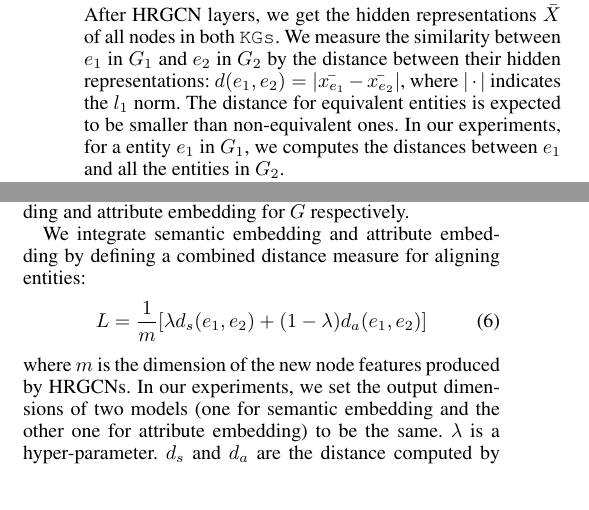
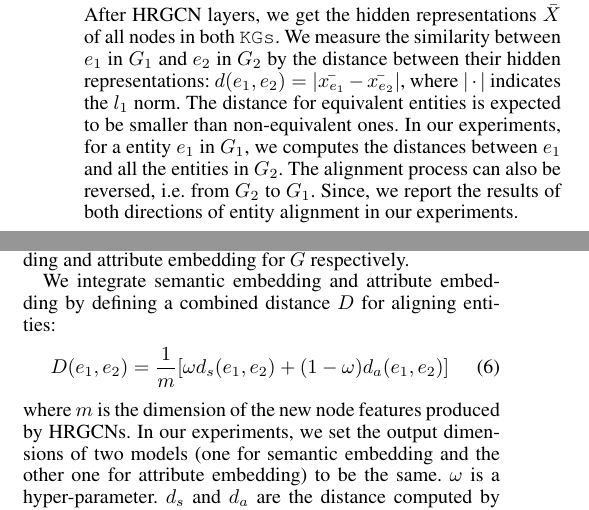
Before and after one commit to ibadminton-ed/entityKB, a LaTeX paper (main.tex, which reads model.tex): two parts of the columns of page 4 of 8, joined at a grey line, cut so that both start at the same text. Compiled offline with pdfLaTeX.

Commit message:
Update model.tex

```diff
--- a/model.tex
+++ b/model.tex
@@ -86,7 +85,7 @@ equivalent entities. Figure~\ref{all} demonstrates the overall architecture of o
 	where $\sigma$ indicates the sigmoid activation function, $\cdot$ is element-wise multiplication, $W_T^{(l)} \in \mathbb{R}^{d^{(l)} \times d^{(l-1)}}$ and $b_T^{(l)} \in \mathbb{R}^{d^{(l)} \times 1}$ are the weight matrix and bias vector of transform gate $T(x^{(l)})$.
 
 	\subsection{Alignment Prediction}
-	After HRGCN layers, we get the hidden representations $\bar{X}$ of all nodes in both \KGs. We measure the similarity between $e_1$ in $G_1$ and $e_2$ in $G_2$ by the distance between their hidden representations: $d(e_1,e_2)=|\bar{x_{e_1}}-\bar{x_{e_2}}|$, where $|\cdot|$ indicates the $l_1$ norm. The distance for equivalent entities is expected to be smaller than non-equivalent ones. In our experiments, for a entity $e_1$ in $G_1$, we computes the distances between $e_1$ and all the entities in $G_2$.
+	After HRGCN layers, we get the hidden representations $\bar{X}$ of all nodes in both \KGs. We measure the similarity between $e_1$ in $G_1$ and $e_2$ in $G_2$ by the distance between their hidden representations: $d(e_1,e_2)=|\bar{x_{e_1}}-\bar{x_{e_2}}|$, where $|\cdot|$ indicates the $l_1$ norm. The distance for equivalent entities is expected to be smaller than non-equivalent ones. In our experiments, for a entity $e_1$ in $G_1$, we computes the distances between $e_1$ and all the entities in $G_2$. The alignment process can also be reversed, i.e. from $G_2$ to $G_1$. Since, we report the results of both directions of entity alignment in our experiments.
 
 	A set of pre-aligned entity pairs $\mathbb{L}$ and the set of negative pairs $\mathbb{L'}$  constructed by corrupting $(p, q)$, i.e. replacing $p$ or $q$ with a randomly chosen entity in $G_1$ or $G_2$ are used for training. To maximize the distance between positive and negative instances, we use the margin-based loss function:
 	\begin{equation}
@@ -101,10 +100,10 @@ equivalent entities. Figure~\ref{all} demonstrates the overall architecture of o
 	And when the nodes are initialized by attribute vectors, we call HRGCNs performing attribute embedding.
 	Following the same architecture in Figure~\ref{all}, we do semantic embedding and attribute embedding for $G$ respectively.
 
-	We integrate semantic embedding and attribute embedding by defining a combined distance measure for aligning entities:
+	We integrate semantic embedding and attribute embedding by defining a combined distance $D$ for aligning entities:
 	\begin{equation}
-		L=\frac{1}{m}[\lambda d_s(e_1,e_2)+(1-\lambda)d_a(e_1,e_2)]
+		D(e_1,e_2)=\frac{1}{m}[\omega d_s(e_1,e_2)+(1-\omega)d_a(e_1,e_2)]
 	\end{equation}
 	where $m$ is the dimension of the new node features produced by HRGCNs.
 	In our experiments, we set the output dimensions of two models (one for semantic embedding and the other one for attribute embedding) to be the same.
-	$\lambda$ is a hyper-parameter. $d_s$ and $d_a$ are the distance computed by Eq.~\ref{d} according to semantic embedding and attribute embedding, respectively.
+	$\omega$ is a hyper-parameter. $d_s$ and $d_a$ are the distance computed by Eq.~\ref{d} according to semantic embedding and attribute embedding, respectively.
```
Also changed, not shown: model.tex (3 more changed lines).
